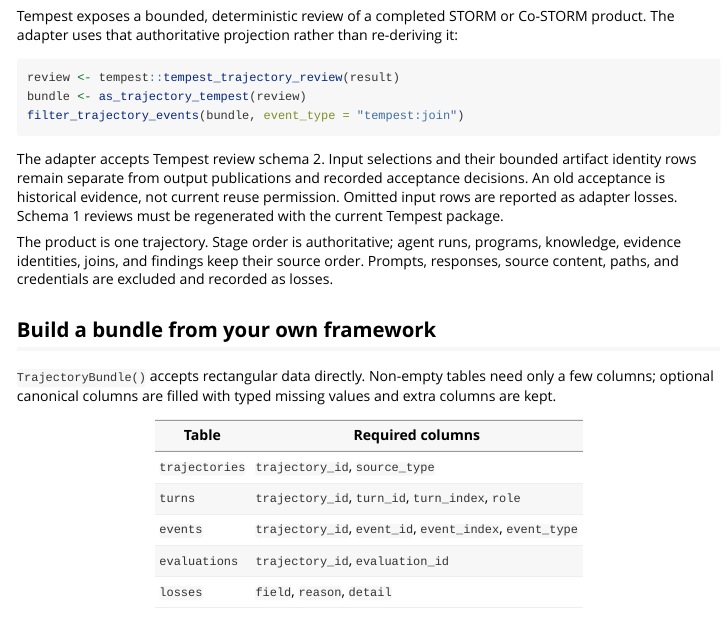
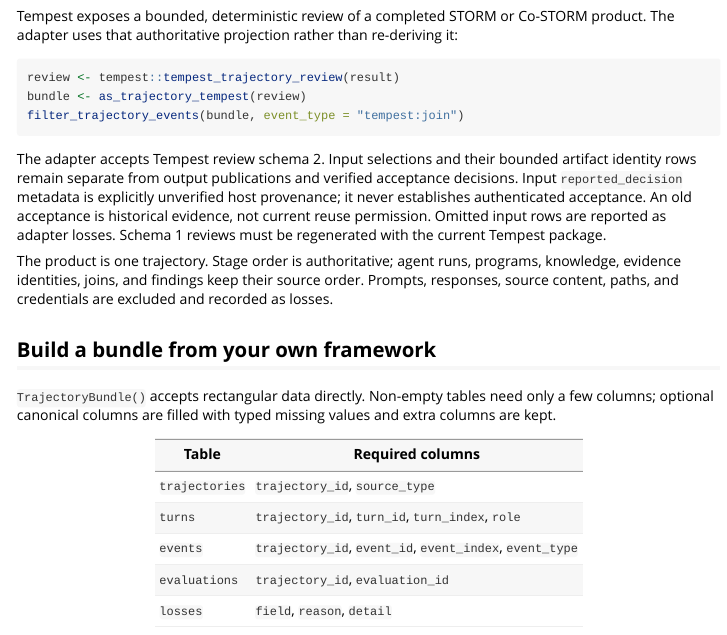
Before and after one commit to JamesHWade/scans, an R Markdown document (vignettes/adapters.Rmd): the page in a window 1100 px wide, from 2050 px down. Rendered offline with R 4.5, knitr and Pandoc, with nearby package versions.

Commit message:
fix: preserve unverified input provenance in Tempest reviews

````diff
--- a/vignettes/adapters.Rmd
+++ b/vignettes/adapters.Rmd
@@ -141,8 +141,9 @@ filter_trajectory_events(bundle, event_type = "tempest:join")
 ```
 
 The adapter accepts Tempest review schema 2. Input selections and their bounded
-artifact identity rows remain separate from output publications and recorded
-acceptance decisions. An old acceptance is historical evidence, not current
+artifact identity rows remain separate from output publications and verified
+acceptance decisions. Input `reported_decision` metadata is explicitly unverified
+host provenance; it never establishes authenticated acceptance. An old acceptance is historical evidence, not current
 reuse permission. Omitted input rows are reported as adapter losses. Schema 1
 reviews must be regenerated with the current Tempest package.
 
````
Also changed, not shown: 2 other files.
